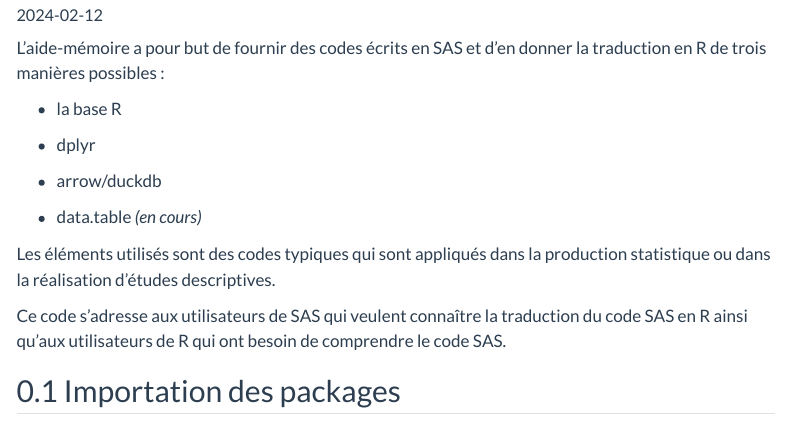
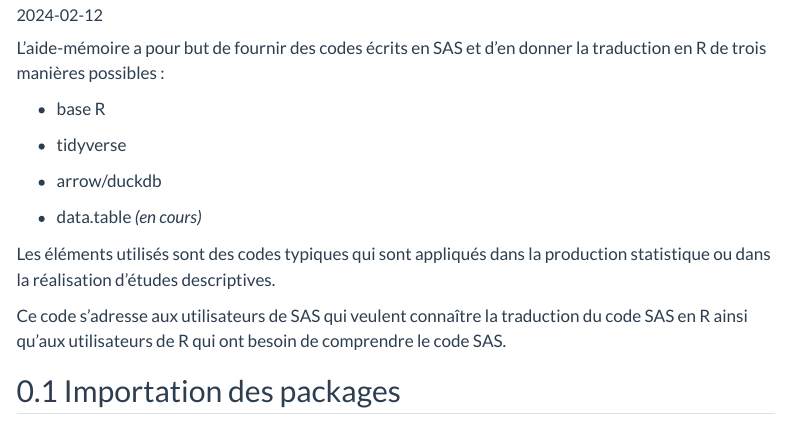
Before and after one commit to slithiaote/aide_memoire_r_sas, a Quarto document (01-aide_memoire_r_sas.qmd): the page in a window 1100 px wide, from 160 px down. Rendered offline with R 4.5, knitr and Pandoc in place of Quarto, with nearby package versions; some code elsewhere in the file could not run offline; menus at the side of the page are left out; long lines of code are wrapped.

Commit message:
Update 01-aide_memoire_r_sas.qmd
a

```diff
--- a/01-aide_memoire_r_sas.qmd
+++ b/01-aide_memoire_r_sas.qmd
@@ -36,9 +36,9 @@ categories:
 
 L'aide-mémoire a pour but de fournir des codes écrits en SAS et d'en donner la traduction en R de trois manières possibles :
 
--   la base R
-
--   dplyr
+-   base R
+
+-   tidyverse
 
 -   arrow/duckdb
 
```
